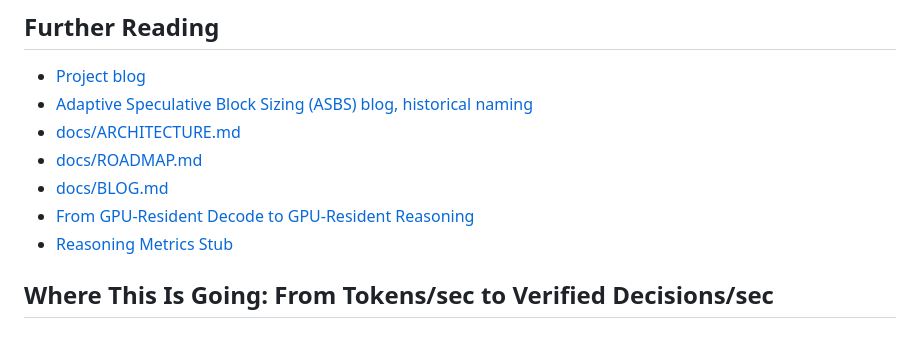
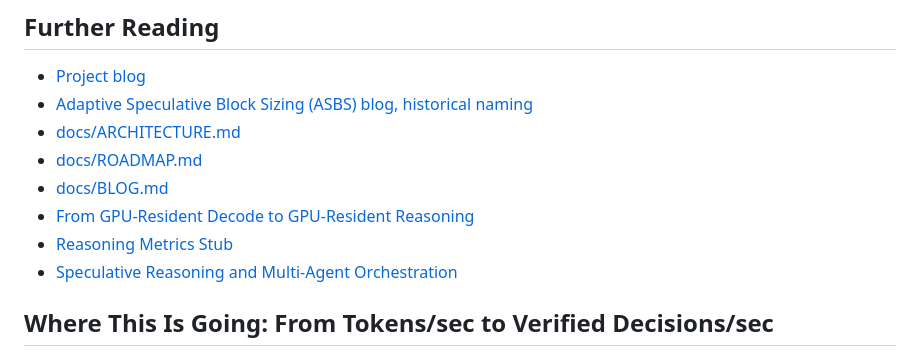
Before and after one commit to manishklach/gpu-resident-inference-lab, a Markdown page: README.md, the part around the change. Drawn GitHub-style.

Commit message:
Add speculative reasoning system design note

```diff
--- a/README.md
+++ b/README.md
@@ -346,6 +346,7 @@ Research lab for GPU-resident LLM inference loops: persistent kernels, sparse KV
 - [docs/BLOG.md](docs/BLOG.md)
 - [From GPU-Resident Decode to GPU-Resident Reasoning](docs/REASONING_PIPELINE.md)
 - [Reasoning Metrics Stub](docs/REASONING_METRICS_STUB.md)
+- [Speculative Reasoning and Multi-Agent Orchestration](docs/SPECULATIVE_REASONING_SYSTEM.md)
 
 ## Where This Is Going: From Tokens/sec to Verified Decisions/sec
 
```
Also changed, not shown: docs/SPECULATIVE_REASONING_SYSTEM.md (added, +356 -0 lines).
